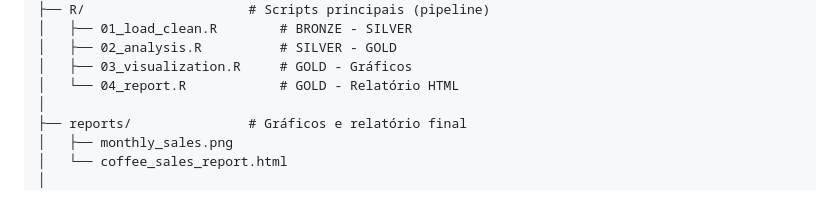
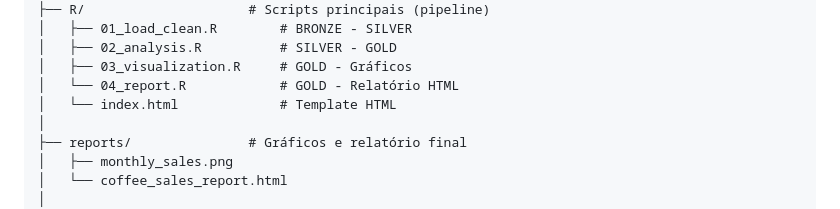
Before and after one commit to erio7/coffee-r-analysis, a Markdown page: README.md, the part around the change. Drawn GitHub-style.

```diff
--- a/README.md
+++ b/README.md
@@ -19,6 +19,7 @@ coffee-r-analysis/
 │   ├── 02_analysis.R          # SILVER - GOLD
 │   ├── 03_visualization.R     # GOLD - Gráficos
 │   └── 04_report.R            # GOLD - Relatório HTML
+│   └── index.html             # Template HTML
 │
 ├── reports/               # Gráficos e relatório final
 │   ├── monthly_sales.png
```
